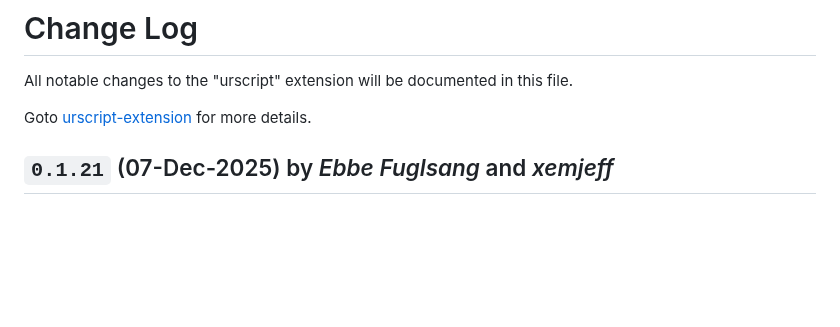
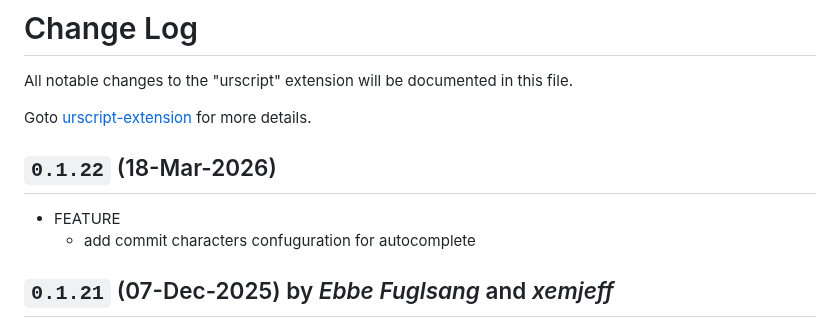
Before and after one commit to ahernguo/urscript-extension, a Markdown page: CHANGELOG.md, the part around the change. Rendered like a GitHub page; blank space fills up the shorter version.

```diff
--- a/CHANGELOG.md
+++ b/CHANGELOG.md
@@ -2,6 +2,10 @@
 All notable changes to the "urscript" extension will be documented in this file.
 
 Goto [urscript-extension](https://github.com/ahernguo/urscript-extension) for more details.
+
+## `0.1.22` (18-Mar-2026)
+* FEATURE
+  * add commit characters confuguration for autocomplete
 
 ## `0.1.21` (07-Dec-2025) by _Ebbe Fuglsang_ and _xemjeff_
 * FEATURE
```
Also changed, not shown: README.md (+16 -0 lines), README_zhTW.md (+16 -0 lines), resources/figures/autocmpl_setting.png (added), 2 other files.
